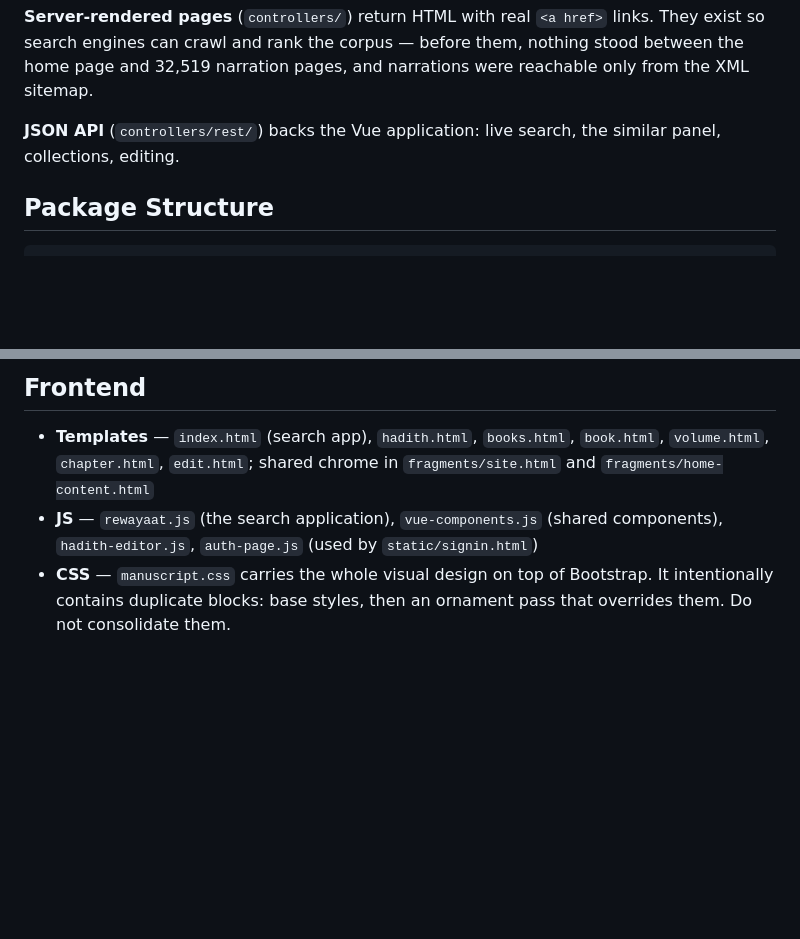
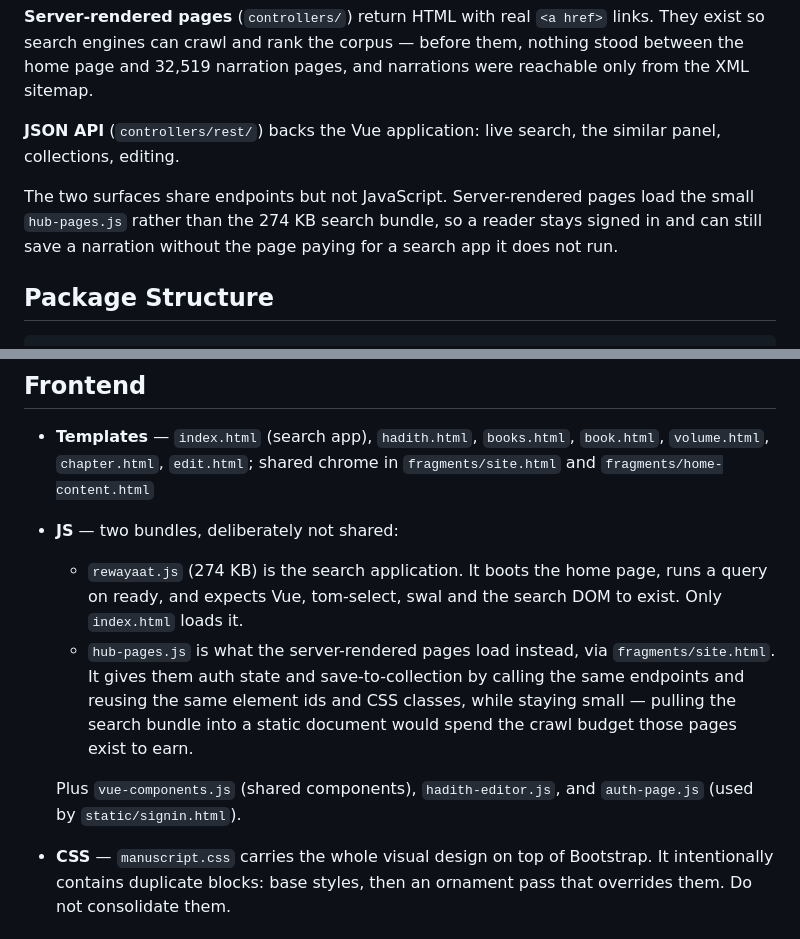
Before and after one commit to rewayaat/rewayaat, a Markdown page: docs/architecture.md, 2 parts joined by grey strips. GitHub-like rendering; blank space fills up the shorter version.

Commit message:
docs: record the hub-pages.js split in the architecture doc
de0d686 added a second frontend bundle, and the split is an architectural
decision rather than an implementation detail: the server-rendered pages load
hub-pages.js instead of the 274KB rewayaat.js so they keep auth state and
save-to-collection without booting a search app on a static document — which is
the same "two front doors" idea the doc already describes, now with the JS
boundary named.

Co-Authored-By: Claude Opus 5 (1M context) <noreply@anthropic.com>
Claude-Session: https://claude.ai/code/session_01KzZ7NtYnRgYxvotL6URw9K

```diff
--- a/docs/architecture.md
+++ b/docs/architecture.md
@@ -50,6 +50,10 @@ from the XML sitemap.
 
 **JSON API** (`controllers/rest/`) backs the Vue application: live search, the similar
 panel, collections, editing.
+
+The two surfaces share endpoints but not JavaScript. Server-rendered pages load the
+small `hub-pages.js` rather than the 274 KB search bundle, so a reader stays signed in
+and can still save a narration without the page paying for a search app it does not run.
 
 ## Package Structure
 
@@ -151,8 +155,18 @@ Accounts and saved collections.
 - **Templates** — `index.html` (search app), `hadith.html`, `books.html`, `book.html`,
   `volume.html`, `chapter.html`, `edit.html`; shared chrome in
   `fragments/site.html` and `fragments/home-content.html`
-- **JS** — `rewayaat.js` (the search application), `vue-components.js` (shared
-  components), `hadith-editor.js`, `auth-page.js` (used by `static/signin.html`)
+- **JS** — two bundles, deliberately not shared:
+  - `rewayaat.js` (274 KB) is the search application. It boots the home page, runs a
+    query on ready, and expects Vue, tom-select, swal and the search DOM to exist.
+    Only `index.html` loads it.
+  - `hub-pages.js` is what the server-rendered pages load instead, via
+    `fragments/site.html`. It gives them auth state and save-to-collection by calling
+    the same endpoints and reusing the same element ids and CSS classes, while staying
+    small — pulling the search bundle into a static document would spend the crawl
+    budget those pages exist to earn.
+
+  Plus `vue-components.js` (shared components), `hadith-editor.js`, and `auth-page.js`
+  (used by `static/signin.html`).
 - **CSS** — `manuscript.css` carries the whole visual design on top of Bootstrap.
   It intentionally contains duplicate blocks: base styles, then an ornament pass that
   overrides them. Do not consolidate them.
```
